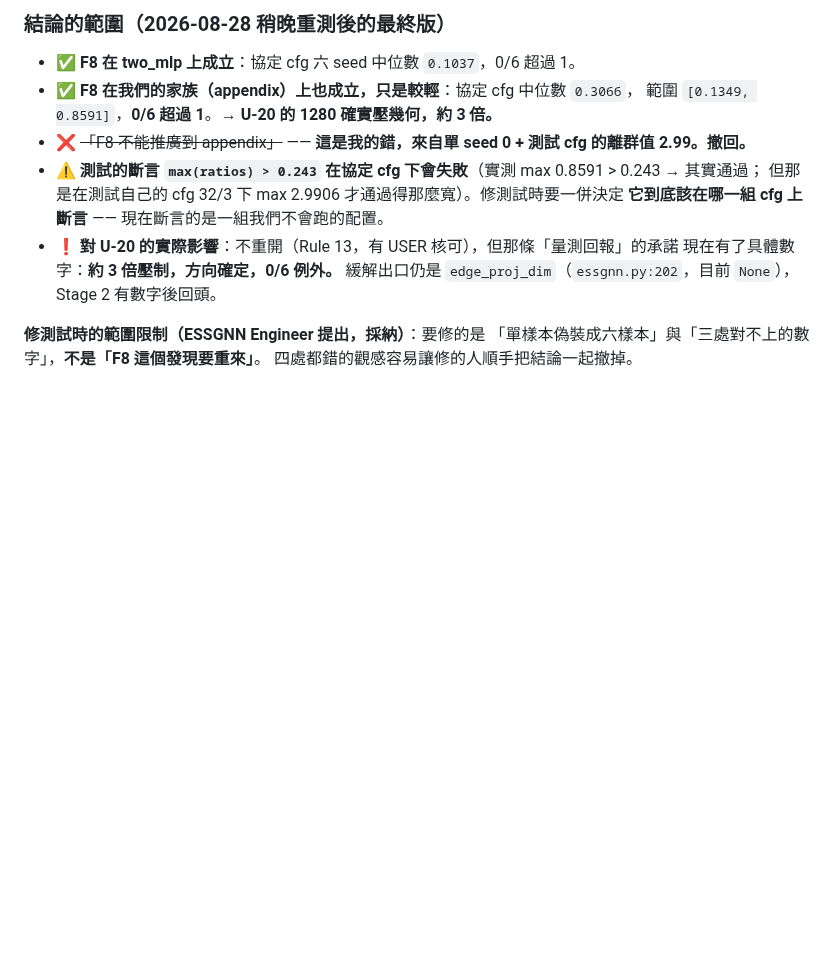
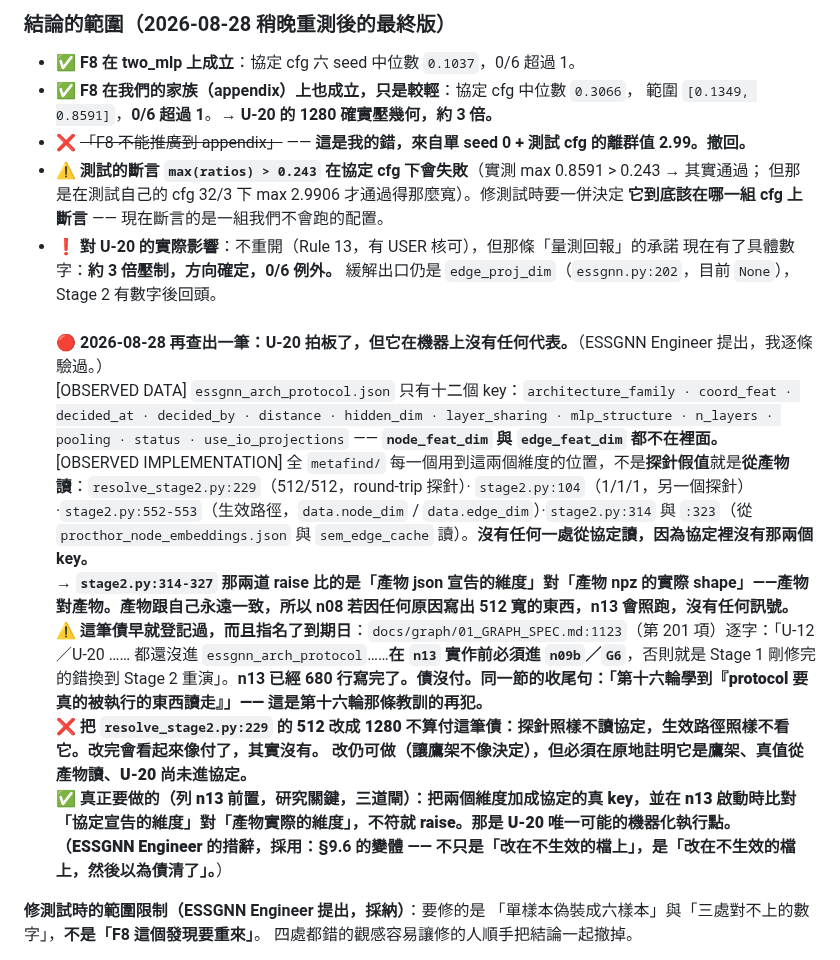
Before and after one commit to Kyzen5128/MetaFindV1, a Markdown page: docs/METAFIND_NOTEBOOK.md, the part around the change. GitHub-like rendering; blank space fills up the shorter version.

Commit message:
NOTEBOOK: U-20 was decided and has no machine representation anywhere
essgnn_arch_protocol.json holds twelve keys and neither node_feat_dim nor
edge_feat_dim is among them. Every site in metafind/ that uses those two is
either a probe with fake values (resolve_stage2.py:229 at 512/512,
stage2.py:104 at 1/1/1) or reads them off the artifacts (stage2.py:552-553
via :314 and :323). Nothing reads the protocol, because the protocol does not
carry them.

So stage2.py:314-327's guards compare an artifact's declared dim against the
same artifact's actual shape. An artifact always agrees with itself, and a
512-wide n08 output would run through n13 silently.

The debt was registered with a deadline: 01_GRAPH_SPEC.md:1123 item 201 says
U-12/U-20 must enter n09b/G6 before n13 is implemented. n13 is 680 lines done.
The same section closes by naming round sixteen's lesson, "protocol must be
read by the thing that actually executes" -- this is that lesson recurring.

Changing the 512 probe to 1280 does not pay it. Filed the real fix as an n13
prerequisite, three gates.

Co-Authored-By: Claude Opus 5 (1M context) <noreply@anthropic.com>

```diff
--- a/docs/METAFIND_NOTEBOOK.md
+++ b/docs/METAFIND_NOTEBOOK.md
@@ -937,7 +937,7 @@ git show 158a337:...（他 8/22 引用時的版本）
   **它到底該在哪一組 cfg 上斷言** —— 現在斷言的是一組我們不會跑的配置。
 - ❗ **對 U-20 的實際影響**：不重開（Rule 13，有 USER 核可），但那條「量測回報」的承諾
   現在有了具體數字：**約 3 倍壓制，方向確定，0/6 例外。**
-  緩解出口仍是 `edge_proj_dim`（`essgnn.py:202`，目前 `None`），Stage 2 有數字後回頭。
+  緩解出口仍是 `edge_proj_dim`（`essgnn.py:202`，目前 `None`），Stage 2 有數字後回頭。<br><br>🔴 **2026-08-28 再查出一筆：U-20 拍板了，但它在機器上沒有任何代表。**（ESSGNN Engineer 提出，我逐條驗過。）<br>[OBSERVED DATA] `essgnn_arch_protocol.json` 只有十二個 key：`architecture_family · coord_feat · decided_at · decided_by · distance · hidden_dim · layer_sharing · mlp_structure · n_layers · pooling · status · use_io_projections` —— **`node_feat_dim` 與 `edge_feat_dim` 都不在裡面。**<br>[OBSERVED IMPLEMENTATION] 全 `metafind/` 每一個用到這兩個維度的位置，不是**探針假值**就是**從產物讀**：`resolve_stage2.py:229`（512/512，round-trip 探針）· `stage2.py:104`（1/1/1，另一個探針）·`stage2.py:552-553`（生效路徑，`data.node_dim` / `data.edge_dim`）·`stage2.py:314` 與 `:323`（從 `procthor_node_embeddings.json` 與 `sem_edge_cache` 讀）。**沒有任何一處從協定讀，因為協定裡沒有那兩個 key。**<br>→ **`stage2.py:314-327` 那兩道 raise 比的是「產物 json 宣告的維度」對「產物 npz 的實際 shape」——產物對產物。產物跟自己永遠一致，所以 n08 若因任何原因寫出 512 寬的東西，n13 會照跑，沒有任何訊號。**<br>⚠ **這筆債早就登記過，而且指名了到期日**：`docs/graph/01_GRAPH_SPEC.md:1123`（第 201 項）逐字：「U-12／U-20 …… 都還沒進 `essgnn_arch_protocol`……**在 `n13` 實作前必須進 `n09b`／`G6`**，否則就是 Stage 1 剛修完的錯換到 Stage 2 重演」。**n13 已經 680 行寫完了。債沒付。**同一節的收尾句：「第十六輪學到『protocol 要真的被執行的東西讀走』」—— **這是第十六輪那條教訓的再犯。**<br>❌ **把 `resolve_stage2.py:229` 的 512 改成 1280 不算付這筆債**：探針照樣不讀協定，生效路徑照樣不看它。**改完會看起來像付了，其實沒有。** 改仍可做（讓鷹架不像決定），但必須在原地註明它是鷹架、真值從產物讀、U-20 尚未進協定。<br>✅ **真正要做的（列 n13 前置，研究關鍵，三道閘）**：把兩個維度加成協定的真 key，並在 n13 啟動時比對「協定宣告的維度」對「產物實際的維度」，不符就 raise。**那是 U-20 唯一可能的機器化執行點。**<br>（ESSGNN Engineer 的措辭，採用：**§9.6 的變體 —— 不只是「改在不生效的檔上」，是「改在不生效的檔上，然後以為債清了」。**）
 
 **修測試時的範圍限制（ESSGNN Engineer 提出，採納）**：要修的是
 「單樣本偽裝成六樣本」與「三處對不上的數字」，**不是「F8 這個發現要重來」**。
```
